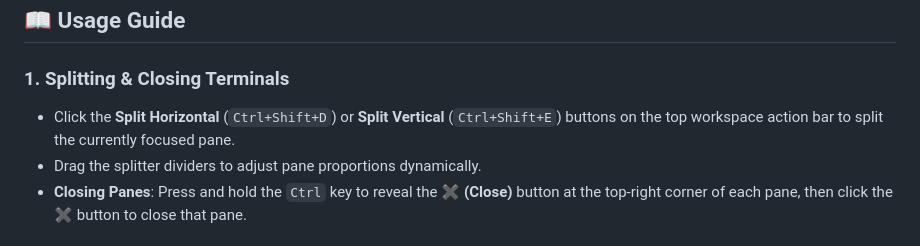
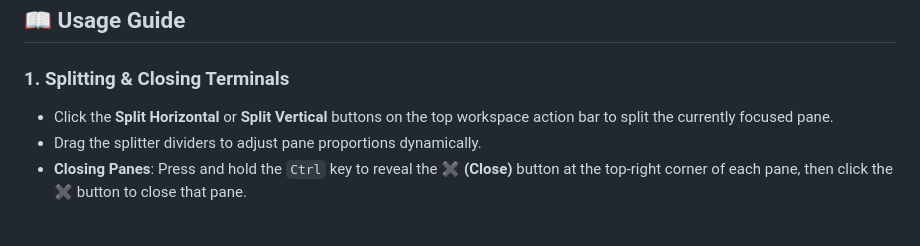
Before and after one commit to pirogom/pmux, a Markdown page: README.md, the part around the change. Drawn GitHub-style.

```diff
--- a/README.md
+++ b/README.md
@@ -105,7 +105,7 @@ The compiled executable will be located in the `build/bin/` directory.
 ## 📖 Usage Guide
 
 ### 1. Splitting & Closing Terminals
-- Click the **Split Horizontal** (`Ctrl+Shift+D`) or **Split Vertical** (`Ctrl+Shift+E`) buttons on the top workspace action bar to split the currently focused pane.
+- Click the **Split Horizontal** or **Split Vertical** buttons on the top workspace action bar to split the currently focused pane.
 - Drag the splitter dividers to adjust pane proportions dynamically.
 - **Closing Panes**: Press and hold the `Ctrl` key to reveal the **✖ (Close)** button at the top-right corner of each pane, then click the ✖ button to close that pane.
 
```
Also changed, not shown: README.kr.md (+1 -1 lines).
